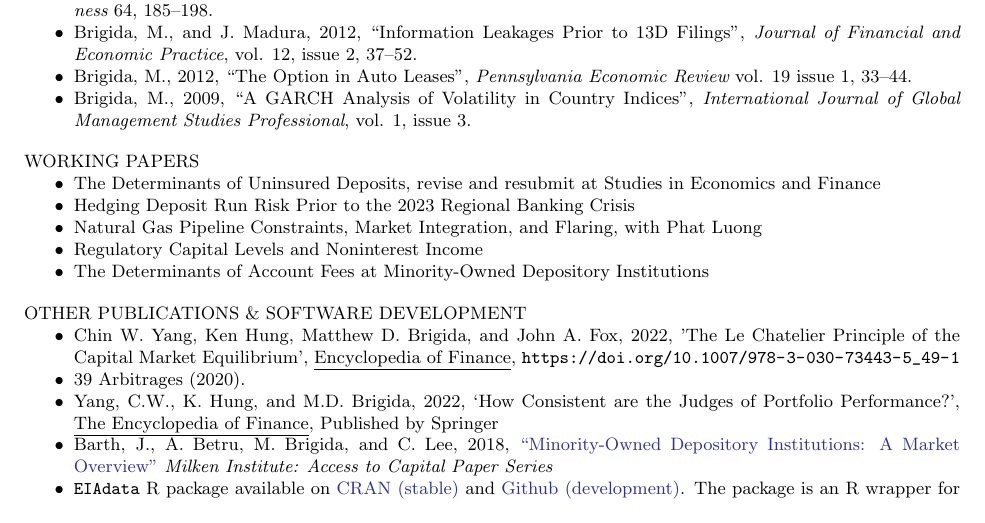
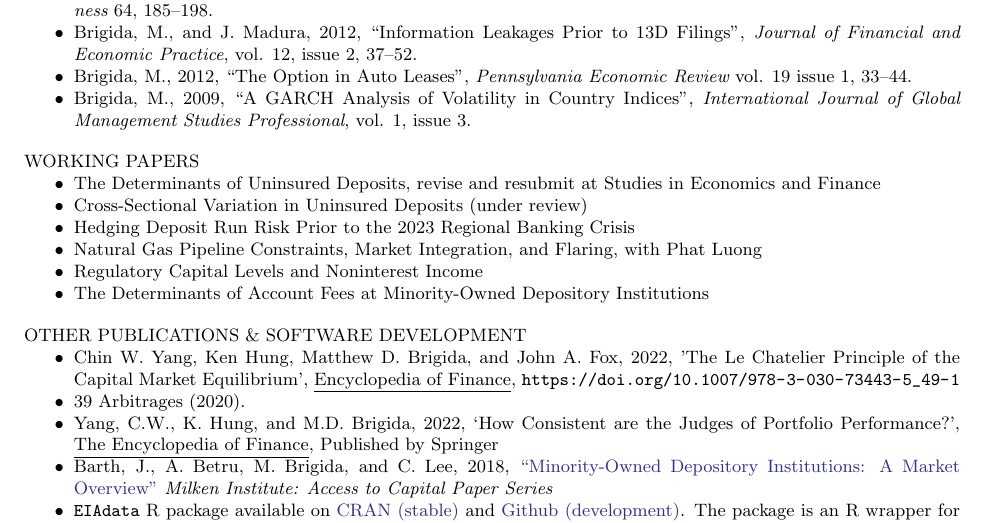
Before and after one commit to Matt-Brigida/job_market_materials, a LaTeX CV (CV/Brigida_CV.tex): part of page 2 of 4, cut so that both start at the same text. Compiled offline with pdfLaTeX.

Commit message:
added cs deposit working paper

```diff
--- a/CV/Brigida_CV.tex
+++ b/CV/Brigida_CV.tex
@@ -85,6 +85,7 @@ PEER-REVIEWED JOURNAL PUBLICATIONS
 WORKING PAPERS
 \begin{itemize}[noitemsep, nolistsep]
 \item The Determinants of Uninsured Deposits, revise and resubmit at Studies in Economics and Finance
+\item Cross-Sectional Variation in Uninsured Deposits (under review)
 \item Hedging Deposit Run Risk Prior to the 2023 Regional Banking Crisis
 \item Natural Gas Pipeline Constraints, Market Integration, and Flaring, with Phat Luong
 \item Regulatory Capital Levels and Noninterest Income
```
Also changed, not shown: CV/Brigida_CV.pdf.
